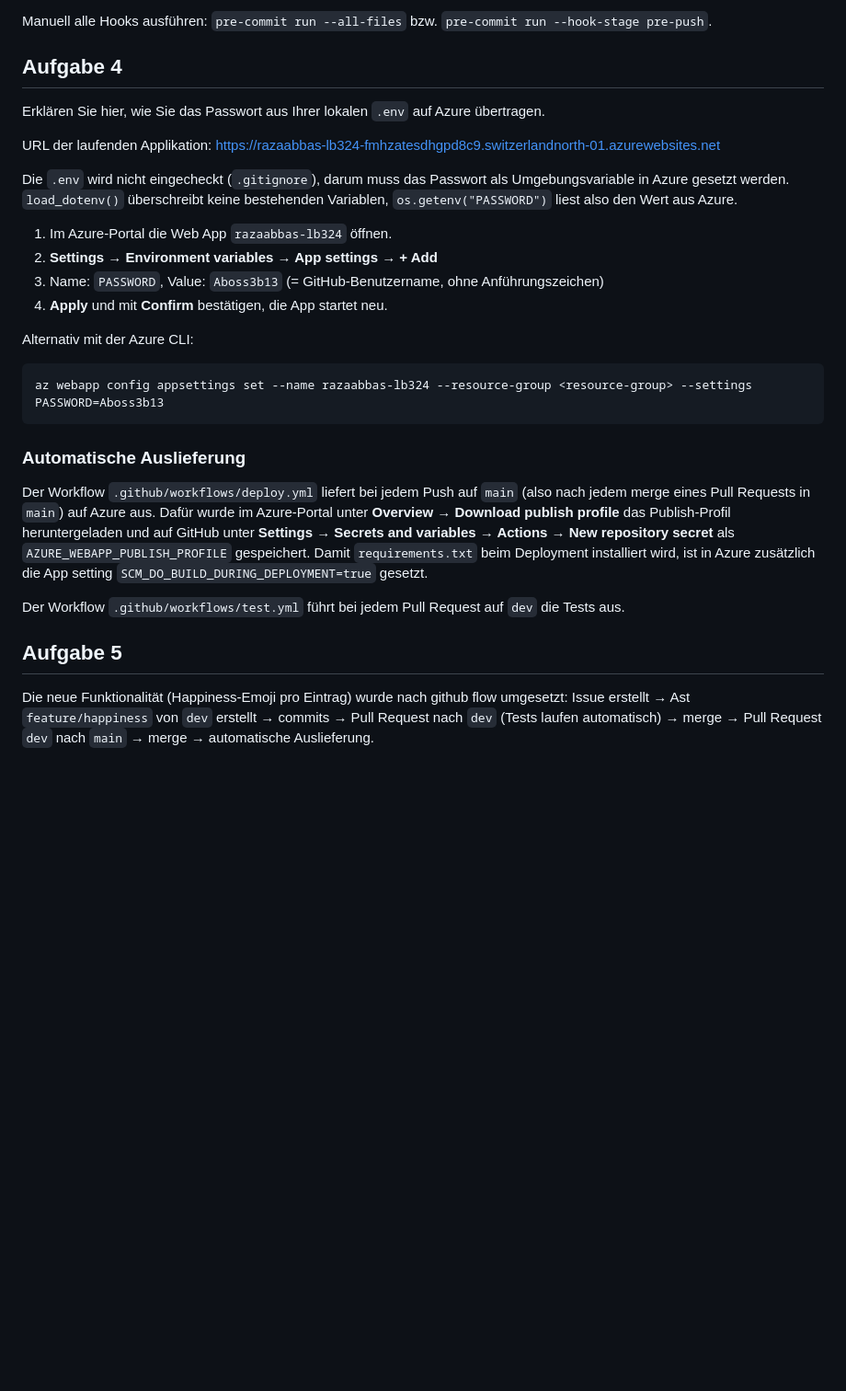
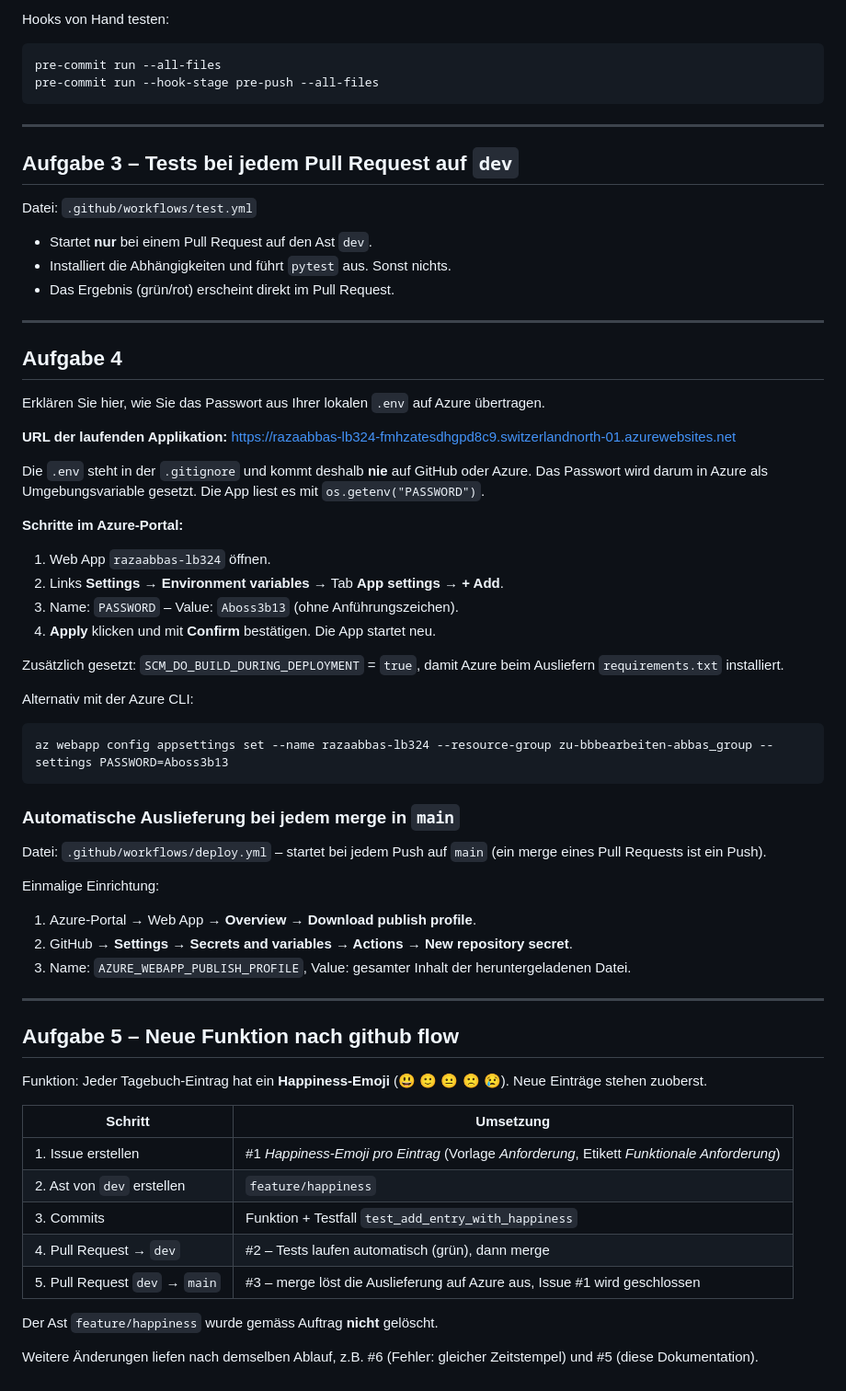
Before and after one commit to Aboss3b13/RazaAbbasLB-324, a Markdown page: readme.md, the part around one of its changes. Shown at 92% size. Rendered like a GitHub page; blank space fills up the shorter version.

Commit message:
Dokumentation übersichtlich gestaltet (#5)

````diff
--- a/readme.md
+++ b/readme.md
@@ -33,33 +84,70 @@ pre-commit install
 
-Manuell alle Hooks ausführen: `pre-commit run --all-files` bzw. `pre-commit run --hook-stage pre-push`.
+Hooks von Hand testen:
+
+```
+pre-commit run --all-files
+pre-commit run --hook-stage pre-push --all-files
+```
+
+---
+
+## Aufgabe 3 – Tests bei jedem Pull Request auf `dev`
+
+Datei: `.github/workflows/test.yml`
+
+- Startet **nur** bei einem Pull Request auf den Ast `dev`.
+- Installiert die Abhängigkeiten und führt `pytest` aus. Sonst nichts.
+- Das Ergebnis (grün/rot) erscheint direkt im Pull Request.
+
+---
 
 ## Aufgabe 4
 Erklären Sie hier, wie Sie das Passwort aus Ihrer lokalen `.env` auf Azure übertragen.
 
-URL der laufenden Applikation: https://razaabbas-lb324-fmhzatesdhgpd8c9.switzerlandnorth-01.azurewebsites.net
+**URL der laufenden Applikation:** https://razaabbas-lb324-fmhzatesdhgpd8c9.switzerlandnorth-01.azurewebsites.net
 
-Die `.env` wird nicht eingecheckt (`.gitignore`), darum muss das Passwort als Umgebungsvariable in Azure gesetzt werden.
-`load_dotenv()` überschreibt keine bestehenden Variablen, `os.getenv("PASSWORD")` liest also den Wert aus Azure.
+Die `.env` steht in der `.gitignore` und kommt deshalb **nie** auf GitHub oder Azure.
+Das Passwort wird darum in Azure als Umgebungsvariable gesetzt. Die App liest es mit `os.getenv("PASSWORD")`.
 
-1. Im Azure-Portal die Web App `razaabbas-lb324` öffnen.
-2. **Settings → Environment variables → App settings → + Add**
-3. Name: `PASSWORD`, Value: `Aboss3b13` (= GitHub-Benutzername, ohne Anführungszeichen)
-4. **Apply** und mit **Confirm** bestätigen, die App startet neu.
+**Schritte im Azure-Portal:**
+
+1. Web App `razaabbas-lb324` öffnen.
+2. Links **Settings → Environment variables** → Tab **App settings** → **+ Add**.
+3. Name: `PASSWORD` – Value: `Aboss3b13` (ohne Anführungszeichen).
+4. **Apply** klicken und mit **Confirm** bestätigen. Die App startet neu.
+
+Zusätzlich gesetzt: `SCM_DO_BUILD_DURING_DEPLOYMENT` = `true`, damit Azure beim Ausliefern `requirements.txt` installiert.
 
 Alternativ mit der Azure CLI:
 
 ```
-az webapp config appsettings set --name razaabbas-lb324 --resource-group <resource-group> --settings PASSWORD=Aboss3b13
+az webapp config appsettings set --name razaabbas-lb324 --resource-group zu-bbbearbeiten-abbas_group --settings PASSWORD=Aboss3b13
 ```
 
-### Automatische Auslieferung
-Der Workflow `.github/workflows/deploy.yml` liefert bei jedem Push auf `main` (also nach jedem merge eines Pull Requests in `main`) auf Azure aus.
-Dafür wurde im Azure-Portal unter **Overview → Download publish profile** das Publish-Profil heruntergeladen und
-auf GitHub unter **Settings → Secrets and variables → Actions → New repository secret** als `AZURE_WEBAPP_PUBLISH_PROFILE` gespeichert.
-Damit `requirements.txt` beim Deployment installiert wird, ist in Azure zusätzlich die App setting `SCM_DO_BUILD_DURING_DEPLOYMENT=true` gesetzt.
+### Automatische Auslieferung bei jedem merge in `main`
 
-Der Workflow `.github/workflows/test.yml` führt bei jedem Pull Request auf `dev` die Tests aus.
+Datei: `.github/workflows/deploy.yml` – startet bei jedem Push auf `main` (ein merge eines Pull Requests ist ein Push).
 
-## Aufgabe 5
-Die neue Funktionalität (Happiness-Emoji pro Eintrag) wurde nach github flow umgesetzt:
-Issue erstellt → Ast `feature/happiness` von `dev` erstellt → commits → Pull Request nach `dev` (Tests laufen automatisch) → merge → Pull Request `dev` nach `main` → merge → automatische Auslieferung.
+Einmalige Einrichtung:
+
+1. Azure-Portal → Web App → **Overview** → **Download publish profile**.
+2. GitHub → **Settings → Secrets and variables → Actions → New repository secret**.
+3. Name: `AZURE_WEBAPP_PUBLISH_PROFILE`, Value: gesamter Inhalt der heruntergeladenen Datei.
+
+---
+
+## Aufgabe 5 – Neue Funktion nach github flow
+
+Funktion: Jeder Tagebuch-Eintrag hat ein **Happiness-Emoji** (😃 🙂 😐 🙁 😢). Neue Einträge stehen zuoberst.
+
+| Schritt | Umsetzung |
+|---|---|
+| 1. Issue erstellen | #1 *Happiness-Emoji pro Eintrag* (Vorlage *Anforderung*, Etikett *Funktionale Anforderung*) |
+| 2. Ast von `dev` erstellen | `feature/happiness` |
+| 3. Commits | Funktion + Testfall `test_add_entry_with_happiness` |
+| 4. Pull Request → `dev` | #2 – Tests laufen automatisch (grün), dann merge |
+| 5. Pull Request `dev` → `main` | #3 – merge löst die Auslieferung auf Azure aus, Issue #1 wird geschlossen |
+
+Der Ast `feature/happiness` wurde gemäss Auftrag **nicht** gelöscht.
+
+Weitere Änderungen liefen nach demselben Ablauf, z.B. #6 (Fehler: gleicher Zeitstempel) und #5 (diese Dokumentation).
````
Also changed, not shown: other parts of readme.md (+66 -15 lines).
